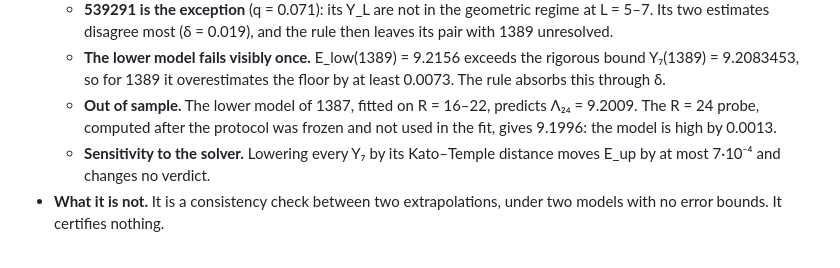
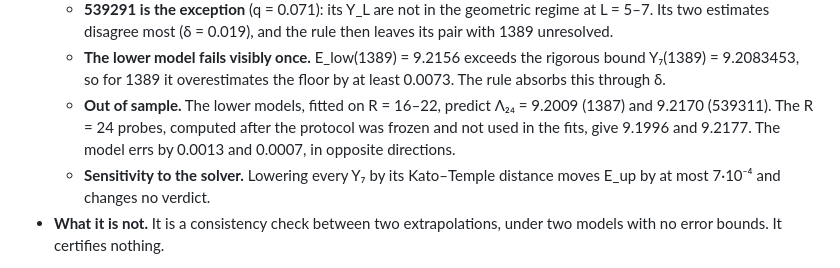
Before and after one commit to dewarjoseph/-, a Markdown page: deliverables/PHASE12_REPORT.md, the part around the change. Rendered like a GitHub page.

Commit message:
Phase XII report: second out-of-sample check of the lower model (539311 at R = 24)
Co-Authored-By: Claude Opus 5.5 <noreply@anthropic.com>
Claude-Session: https://claude.ai/code/session_01QNokxuJi94iwRTe7qzQsa4

```diff
--- a/deliverables/PHASE12_REPORT.md
+++ b/deliverables/PHASE12_REPORT.md
@@ -909,7 +909,7 @@ All values are model estimates [X], printed to four places, and none is a bound.
   - **Aitken's q is ¼ within 5 %** for 539311, 1387 and 1389 (0.250–0.262). That is the Dirichlet scaling of a box whose side doubles with each level, as the model assumes.
   - **539291 is the exception** (q = 0.071): its Y_L are not in the geometric regime at L = 5–7. Its two estimates disagree most (δ = 0.019), and the rule then leaves its pair with 1389 unresolved.
   - **The lower model fails visibly once.** E_low(1389) = 9.2156 exceeds the rigorous bound Y₇(1389) = 9.2083453, so for 1389 it overestimates the floor by at least 0.0073. The rule absorbs this through δ.
-  - **Out of sample.** The lower model of 1387, fitted on R = 16–22, predicts Λ₂₄ = 9.2009. The R = 24 probe, computed after the protocol was frozen and not used in the fit, gives 9.1996: the model is high by 0.0013.
+  - **Out of sample.** The lower models, fitted on R = 16–22, predict Λ₂₄ = 9.2009 (1387) and 9.2170 (539311). The R = 24 probes, computed after the protocol was frozen and not used in the fits, give 9.1996 and 9.2177. The model errs by 0.0013 and 0.0007, in opposite directions.
   - **Sensitivity to the solver.** Lowering every Y₇ by its Kato–Temple distance moves E_up by at most 7·10⁻⁴ and changes no verdict.
 - **What it is not.** It is a consistency check between two extrapolations, under two models with no error bounds. It certifies nothing.
 
```
